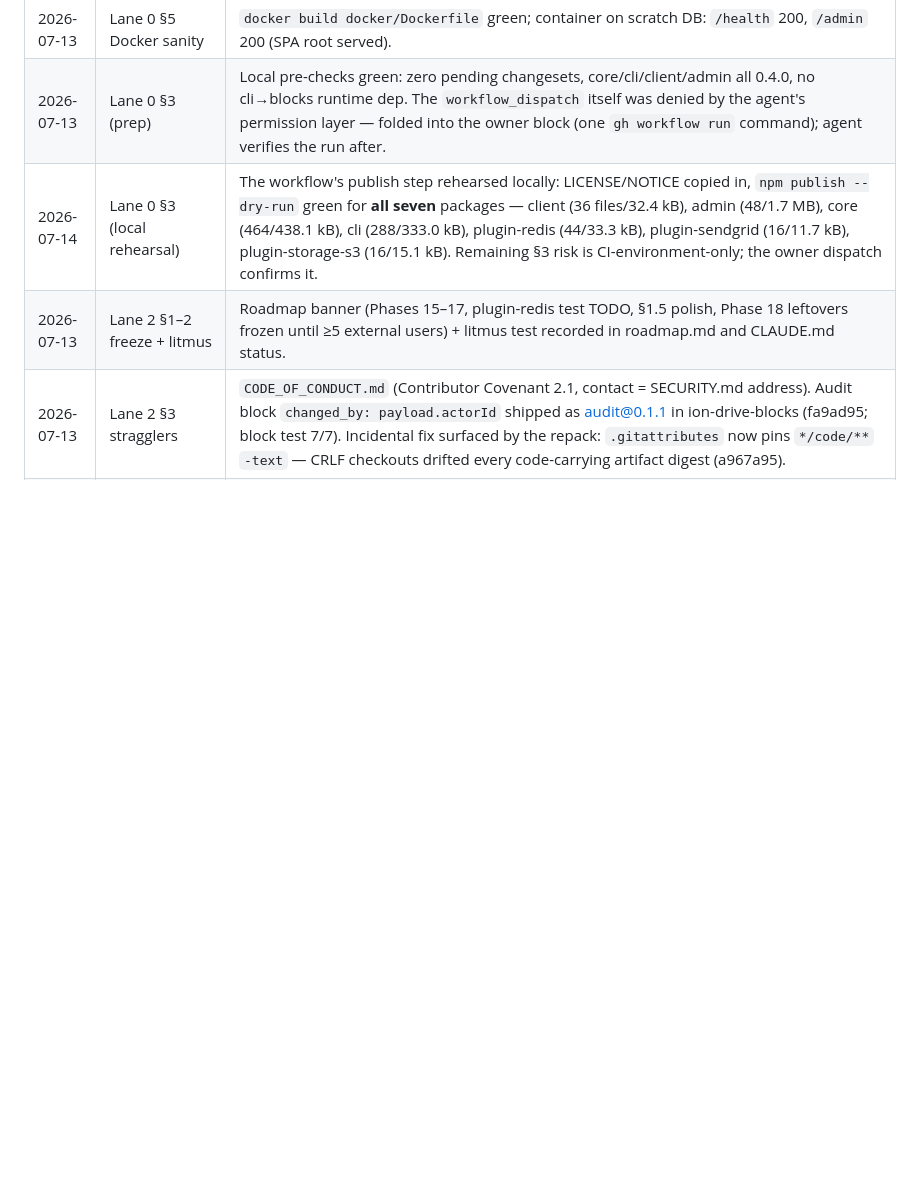
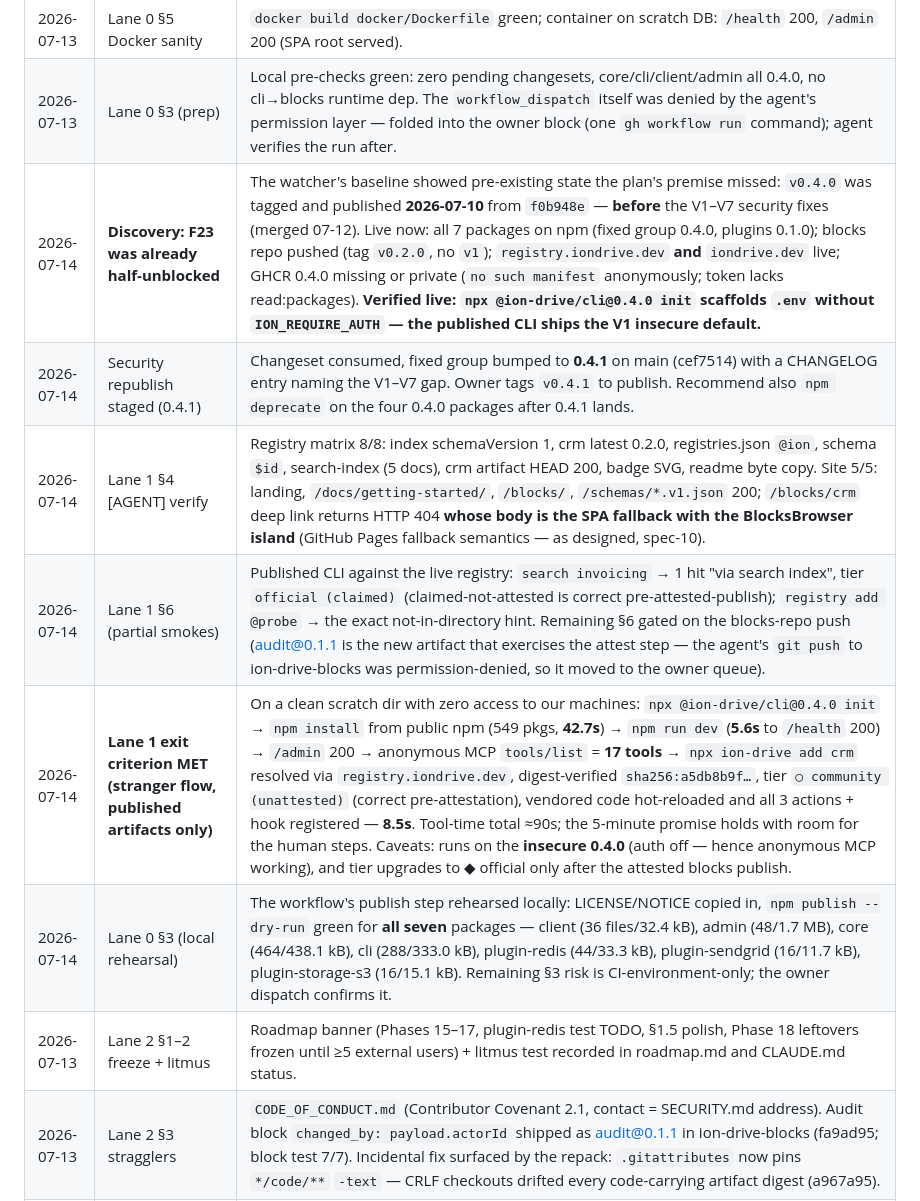
Before and after one commit to jaredgrabill/ion-drive, a Markdown page: docs/launch_plan.md, the part around the change. GitHub-like rendering; blank space fills up the shorter version.

Commit message:
docs: record F23 reality — 0.4.0 already published, domains live
The watcher surfaced pre-existing state: v0.4.0 published 2026-07-10
(pre-security-fix tree), blocks repo pushed, registry + site domains
live. Ledger gains the Lane 1 SS4 verification matrix (registry 8/8,
site 5/5), the published-CLI smokes, and the full stranger-flow smoke
(init -> install -> dev -> admin -> 17 MCP tools -> add crm from the
live registry, ~90s tool time). OWNER-TODO pruned to what remains:
tag v0.4.1 (security republish), blocks push + v1 tag, GHCR visibility.

Co-Authored-By: Claude Fable 5 <noreply@anthropic.com>

```diff
--- a/docs/launch_plan.md
+++ b/docs/launch_plan.md
@@ -220,6 +220,11 @@ No new subsystems until this lane closes. The deliverable is *evidence of use*,
 | 2026-07-13 | Lane 0 §4 version-pin audit | Blocks repo already `^0.4` (dae3db5), zero `0.3` refs; monorepo's only `^0.3` was OWNER-TODO.md prose (fixed); plugin core peers `>=0.2.0 <1.0.0` admit 0.4.0. Stale `I:\ion-shift\blocks` path → `C:\home\work\ion-shift\ion-drive-blocks` in operational docs. |
 | 2026-07-13 | Lane 0 §5 Docker sanity | `docker build docker/Dockerfile` green; container on scratch DB: `/health` 200, `/admin` 200 (SPA root served). |
 | 2026-07-13 | Lane 0 §3 (prep) | Local pre-checks green: zero pending changesets, core/cli/client/admin all 0.4.0, no cli→blocks runtime dep. The `workflow_dispatch` itself was denied by the agent's permission layer — folded into the owner block (one `gh workflow run` command); agent verifies the run after. |
+| 2026-07-14 | **Discovery: F23 was already half-unblocked** | The watcher's baseline showed pre-existing state the plan's premise missed: `v0.4.0` was tagged and published **2026-07-10** from `f0b948e` — **before** the V1–V7 security fixes (merged 07-12). Live now: all 7 packages on npm (fixed group 0.4.0, plugins 0.1.0); blocks repo pushed (tag `v0.2.0`, no `v1`); `registry.iondrive.dev` **and** `iondrive.dev` live; GHCR 0.4.0 missing or private (`no such manifest` anonymously; token lacks read:packages). **Verified live: `npx @ion-drive/cli@0.4.0 init` scaffolds `.env` without `ION_REQUIRE_AUTH` — the published CLI ships the V1 insecure default.** |
+| 2026-07-14 | Security republish staged (0.4.1) | Changeset consumed, fixed group bumped to **0.4.1** on main (cef7514) with a CHANGELOG entry naming the V1–V7 gap. Owner tags `v0.4.1` to publish. Recommend also `npm deprecate` on the four 0.4.0 packages after 0.4.1 lands. |
+| 2026-07-14 | Lane 1 §4 [AGENT] verify | Registry matrix 8/8: index schemaVersion 1, crm latest 0.2.0, registries.json `@ion`, schema `$id`, search-index (5 docs), crm artifact HEAD 200, badge SVG, readme byte copy. Site 5/5: landing, `/docs/getting-started/`, `/blocks/`, `/schemas/*.v1.json` 200; `/blocks/crm` deep link returns HTTP 404 **whose body is the SPA fallback with the BlocksBrowser island** (GitHub Pages fallback semantics — as designed, spec-10). |
+| 2026-07-14 | Lane 1 §6 (partial smokes) | Published CLI against the live registry: `search invoicing` → 1 hit "via search index", tier `official (claimed)` (claimed-not-attested is correct pre-attested-publish); `registry add @probe` → the exact not-in-directory hint. Remaining §6 gated on the blocks-repo push (audit@0.1.1 is the new artifact that exercises the attest step — the agent's `git push` to ion-drive-blocks was permission-denied, so it moved to the owner queue). |
+| 2026-07-14 | **Lane 1 exit criterion MET (stranger flow, published artifacts only)** | On a clean scratch dir with zero access to our machines: `npx @ion-drive/cli@0.4.0 init` → `npm install` from public npm (549 pkgs, **42.7s**) → `npm run dev` (**5.6s** to `/health` 200) → `/admin` 200 → anonymous MCP `tools/list` = **17 tools** → `npx ion-drive add crm` resolved via `registry.iondrive.dev`, digest-verified `sha256:a5db8b9f…`, tier `○ community (unattested)` (correct pre-attestation), vendored code hot-reloaded and all 3 actions + hook registered — **8.5s**. Tool-time total ≈90s; the 5-minute promise holds with room for the human steps. Caveats: runs on the **insecure 0.4.0** (auth off — hence anonymous MCP working), and tier upgrades to ◆ official only after the attested blocks publish. |
 | 2026-07-14 | Lane 0 §3 (local rehearsal) | The workflow's publish step rehearsed locally: LICENSE/NOTICE copied in, `npm publish --dry-run` green for **all seven** packages — client (36 files/32.4 kB), admin (48/1.7 MB), core (464/438.1 kB), cli (288/333.0 kB), plugin-redis (44/33.3 kB), plugin-sendgrid (16/11.7 kB), plugin-storage-s3 (16/15.1 kB). Remaining §3 risk is CI-environment-only; the owner dispatch confirms it. |
 | 2026-07-13 | Lane 2 §1–2 freeze + litmus | Roadmap banner (Phases 15–17, plugin-redis test TODO, §1.5 polish, Phase 18 leftovers frozen until ≥5 external users) + litmus test recorded in roadmap.md and CLAUDE.md status. |
 | 2026-07-13 | Lane 2 §3 stragglers | `CODE_OF_CONDUCT.md` (Contributor Covenant 2.1, contact = SECURITY.md address). Audit block `changed_by: payload.actorId` shipped as audit@0.1.1 in ion-drive-blocks (fa9ad95; block test 7/7). Incidental fix surfaced by the repack: `.gitattributes` now pins `*/code/**` `-text` — CRLF checkouts drifted every code-carrying artifact digest (a967a95). |
```
Also changed, not shown: 1 other file.
